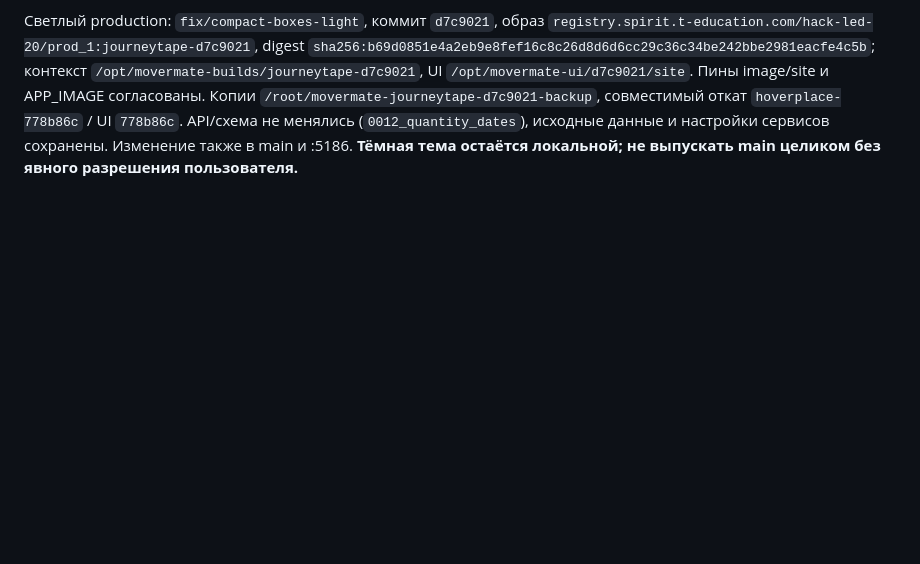
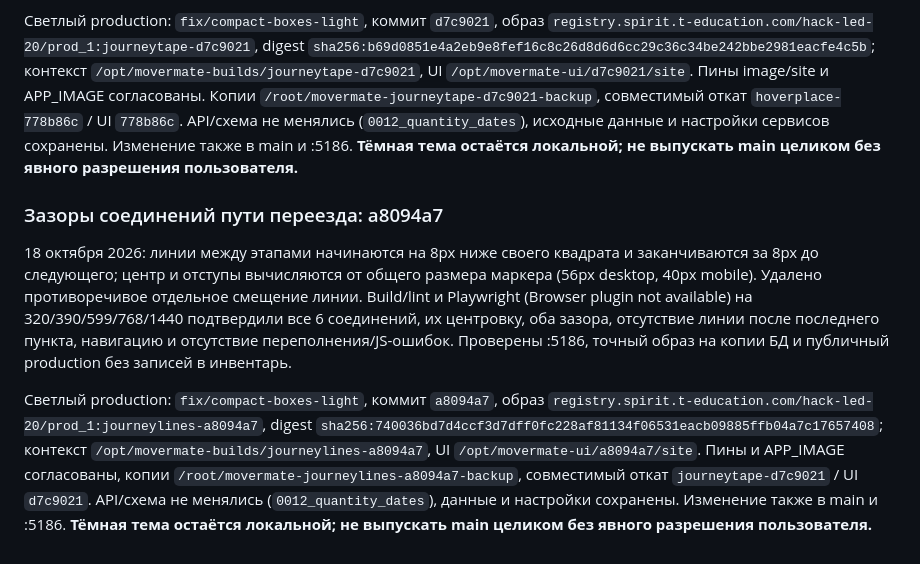
Before and after one commit to lesazizkin-blip/PROD, a Markdown page: docs/OPERATIONS.md, the part around the change. GitHub-like rendering; blank space fills up the shorter version.

Commit message:
Record verified journey connector spacing production release

```diff
--- a/docs/OPERATIONS.md
+++ b/docs/OPERATIONS.md
@@ -242,3 +242,9 @@ API: ограниченный `contents_preview` (до 5 названий/кол
 18 октября 2026: счётчик «ЭТАПОВ ПРОЙДЕНО» в `/journey` использует те же классы скотча, числа и подписи, что дата в плане. Расчёт этапов, ссылки и остальные экраны не менялись. Build/lint и Playwright (Browser plugin not available) на 320/390/768/1440: фактура/рваный край, правильный счётчик по текущим данным, ссылка активного этапа, без обрезки текста/горизонтального переполнения и JS-ошибок. Проверены локальная :5186, точный образ на копии БД и публичный production без изменений инвентаря.
 
 Светлый production: `fix/compact-boxes-light`, коммит `d7c9021`, образ `registry.spirit.t-education.com/hack-led-20/prod_1:journeytape-d7c9021`, digest `sha256:b69d0851e4a2eb9e8fef16c8c26d8d6d6cc29c36c34be242bbe2981eacfe4c5b`; контекст `/opt/movermate-builds/journeytape-d7c9021`, UI `/opt/movermate-ui/d7c9021/site`. Пины image/site и APP_IMAGE согласованы. Копии `/root/movermate-journeytape-d7c9021-backup`, совместимый откат `hoverplace-778b86c` / UI `778b86c`. API/схема не менялись (`0012_quantity_dates`), исходные данные и настройки сервисов сохранены. Изменение также в main и :5186. **Тёмная тема остаётся локальной; не выпускать main целиком без явного разрешения пользователя.**
+
+### Зазоры соединений пути переезда: a8094a7
+
+18 октября 2026: линии между этапами начинаются на 8px ниже своего квадрата и заканчиваются за 8px до следующего; центр и отступы вычисляются от общего размера маркера (56px desktop, 40px mobile). Удалено противоречивое отдельное смещение линии. Build/lint и Playwright (Browser plugin not available) на 320/390/599/768/1440 подтвердили все 6 соединений, их центровку, оба зазора, отсутствие линии после последнего пункта, навигацию и отсутствие переполнения/JS-ошибок. Проверены :5186, точный образ на копии БД и публичный production без записей в инвентарь.
+
+Светлый production: `fix/compact-boxes-light`, коммит `a8094a7`, образ `registry.spirit.t-education.com/hack-led-20/prod_1:journeylines-a8094a7`, digest `sha256:740036bd7d4ccf3d7dff0fc228af81134f06531eacb09885ffb04a7c17657408`; контекст `/opt/movermate-builds/journeylines-a8094a7`, UI `/opt/movermate-ui/a8094a7/site`. Пины и APP_IMAGE согласованы, копии `/root/movermate-journeylines-a8094a7-backup`, совместимый откат `journeytape-d7c9021` / UI `d7c9021`. API/схема не менялись (`0012_quantity_dates`), данные и настройки сохранены. Изменение также в main и :5186. **Тёмная тема остаётся локальной; не выпускать main целиком без явного разрешения пользователя.**
```
